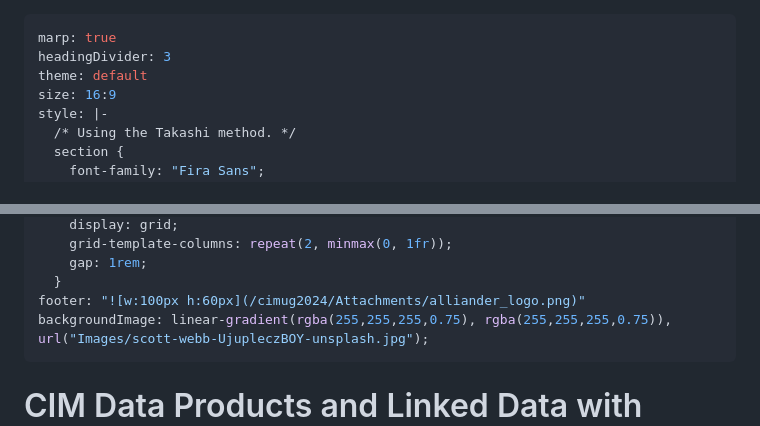
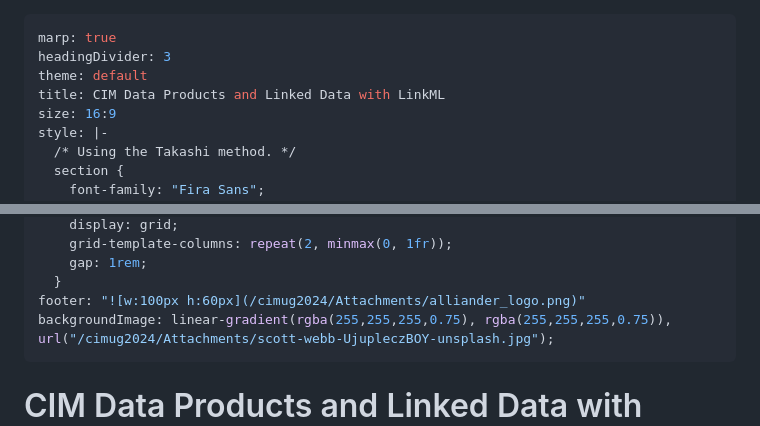
Before and after one commit to bartkl/presentations, a Markdown page: cimug2024/index.md, 2 parts joined by grey strips. GitHub-like rendering.

Commit message:
metadata fix

```diff
--- a/cimug2024/index.md
+++ b/cimug2024/index.md
@@ -2,6 +2,7 @@
 marp: true
 headingDivider: 3
 theme: default
+title: CIM Data Products and Linked Data with LinkML
 size: 16:9
 style: |-
   /* Using the Takashi method. */
@@ -29,7 +30,7 @@ style: |-
     gap: 1rem;
   }
 footer: "![w:100px h:60px](/cimug2024/Attachments/alliander_logo.png)"
-backgroundImage: linear-gradient(rgba(255,255,255,0.75), rgba(255,255,255,0.75)), url("Images/scott-webb-UjupleczBOY-unsplash.jpg");
+backgroundImage: linear-gradient(rgba(255,255,255,0.75), rgba(255,255,255,0.75)), url("/cimug2024/Attachments/scott-webb-UjupleczBOY-unsplash.jpg");
 ---
 
 <!-- NOTES
```
